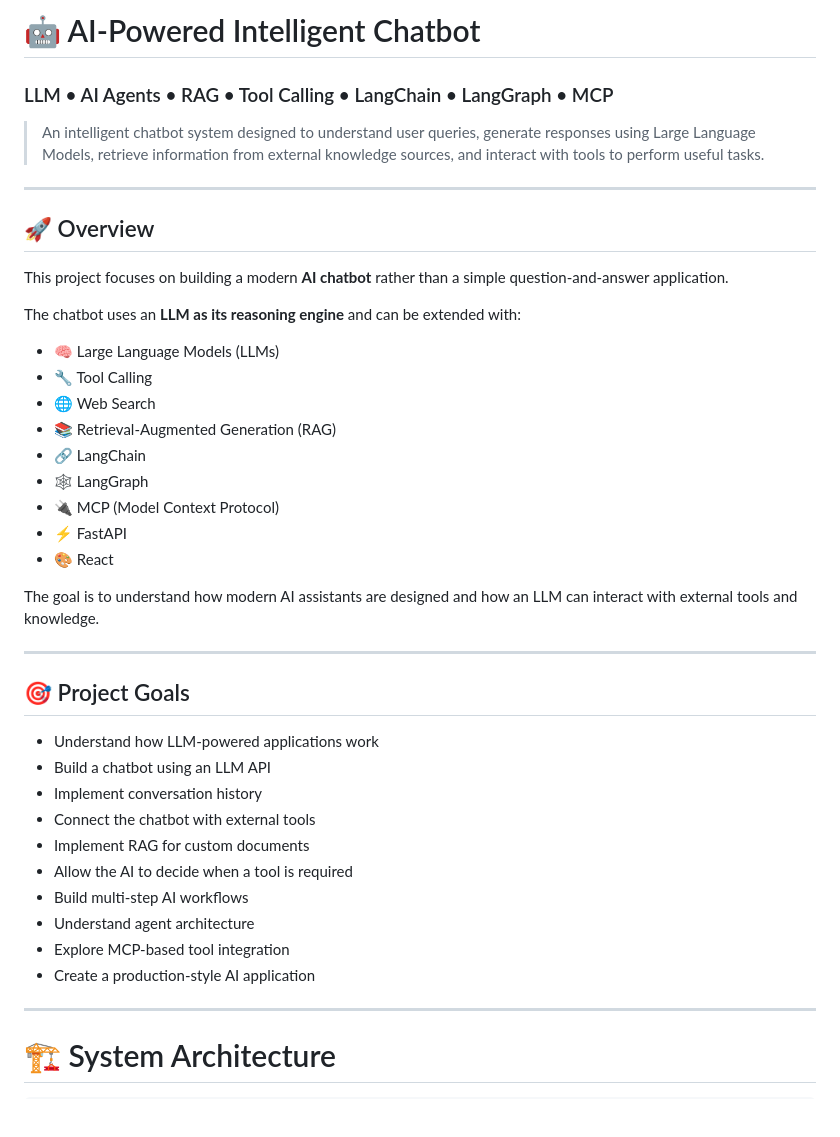
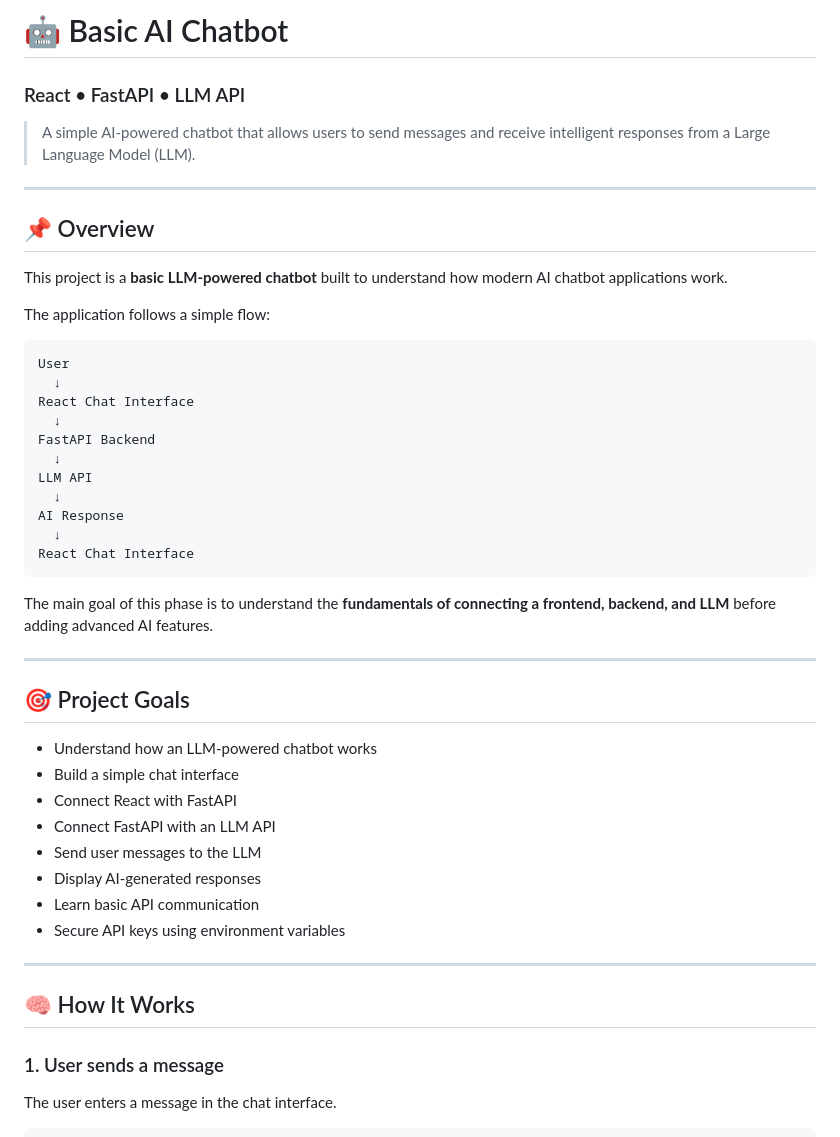
Before and after one commit to prajwalsortur/AI-CHATBOT-USING-FASTAPI-GROQ, a Markdown page: README.md, the part around one of its changes. Rendered like a GitHub page; blank space fills up the shorter version.

Commit message:
Revise README for basic AI chatbot project
Updated the README to reflect changes in project scope, architecture, and setup instructions.

````diff
--- a/README.md
+++ b/README.md
@@ -1,46 +1,52 @@
-# 🤖 AI-Powered Intelligent Chatbot
+# 🤖 Basic AI Chatbot
 
-### LLM • AI Agents • RAG • Tool Calling • LangChain • LangGraph • MCP
+### React • FastAPI • LLM API
 
-> An intelligent chatbot system designed to understand user queries, generate responses using Large Language Models, retrieve information from external knowledge sources, and interact with tools to perform useful tasks.
+> A simple AI-powered chatbot that allows users to send messages and receive intelligent responses from a Large Language Model (LLM).
 
 ---
 
-## 🚀 Overview
+## 📌 Overview
 
-This project focuses on building a modern **AI chatbot** rather than a simple question-and-answer application.
+This project is a **basic LLM-powered chatbot** built to understand how modern AI chatbot applications work.
 
-The chatbot uses an **LLM as its reasoning engine** and can be extended with:
+The application follows a simple flow:
 
-* 🧠 Large Language Models (LLMs)
-* 🔧 Tool Calling
-* 🌐 Web Search
-* 📚 Retrieval-Augmented Generation (RAG)
-* 🔗 LangChain
-* 🕸️ LangGraph
-* 🔌 MCP (Model Context Protocol)
-* ⚡ FastAPI
-* 🎨 React
+```text
+User
+  ↓
+React Chat Interface
+  ↓
+FastAPI Backend
+  ↓
+LLM API
+  ↓
+AI Response
+  ↓
+React Chat Interface
+```
 
-The goal is to understand how modern AI assistants are designed and how an LLM can interact with external tools and knowledge.
+The main goal of this phase is to understand the **fundamentals of connecting a frontend, backend, and LLM** before adding advanced AI features.
 
 ---
 
 ## 🎯 Project Goals
 
-* Understand how LLM-powered applications work
-* Build a chatbot using an LLM API
-* Implement conversation history
-* Connect the chatbot with external tools
-* Implement RAG for custom documents
-* Allow the AI to decide when a tool is required
-* Build multi-step AI workflows
-* Understand agent architecture
-* Explore MCP-based tool integration
-* Create a production-style AI application
+* Understand how an LLM-powered chatbot works
+* Build a simple chat interface
+* Connect React with FastAPI
+* Connect FastAPI with an LLM API
+* Send user messages to the LLM
+* Display AI-generated responses
+* Learn basic API communication
+* Secure API keys using environment variables
 
 ---
 
-# 🏗️ System Architecture
+## 🧠 How It Works
+
+### 1. User sends a message
+
+The user enters a message in the chat interface.
 
 ```text
````
Also changed, not shown: other parts of README.md (+137 -313 lines).
